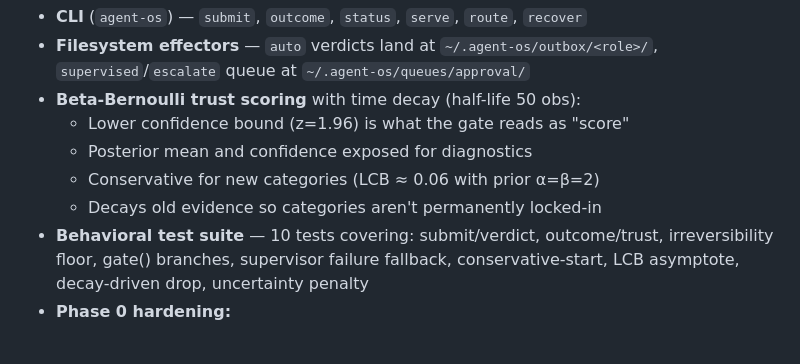
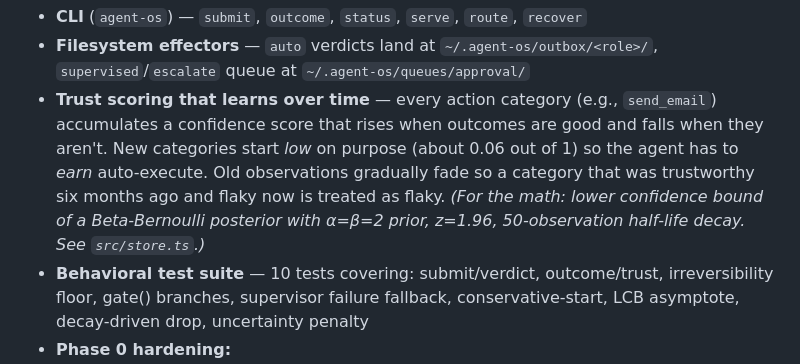
Before and after one commit to REAVES-LABS/agent-os, a Markdown page: CHANGELOG.md, the part around the change. Rendered like a GitHub page; blank space fills up the shorter version.

```diff
--- a/CHANGELOG.md
+++ b/CHANGELOG.md
@@ -42,11 +42,14 @@ this release is for **evaluation, transparency, and validation** only.
 - **CLI** (`agent-os`) — `submit`, `outcome`, `status`, `serve`, `route`, `recover`
 - **Filesystem effectors** — `auto` verdicts land at `~/.agent-os/outbox/<role>/`,
   `supervised`/`escalate` queue at `~/.agent-os/queues/approval/`
-- **Beta-Bernoulli trust scoring** with time decay (half-life 50 obs):
-  - Lower confidence bound (z=1.96) is what the gate reads as "score"
-  - Posterior mean and confidence exposed for diagnostics
-  - Conservative for new categories (LCB ≈ 0.06 with prior α=β=2)
-  - Decays old evidence so categories aren't permanently locked-in
+- **Trust scoring that learns over time** — every action category
+  (e.g., `send_email`) accumulates a confidence score that rises when
+  outcomes are good and falls when they aren't. New categories start
+  *low* on purpose (about 0.06 out of 1) so the agent has to *earn*
+  auto-execute. Old observations gradually fade so a category that was
+  trustworthy six months ago and flaky now is treated as flaky. *(For
+  the math: lower confidence bound of a Beta-Bernoulli posterior with
+  α=β=2 prior, z=1.96, 50-observation half-life decay. See `src/store.ts`.)*
 - **Behavioral test suite** — 10 tests covering: submit/verdict, outcome/trust,
   irreversibility floor, gate() branches, supervisor failure fallback,
   conservative-start, LCB asymptote, decay-driven drop, uncertainty penalty
```
Also changed, not shown: README.md (+46 -8 lines).
